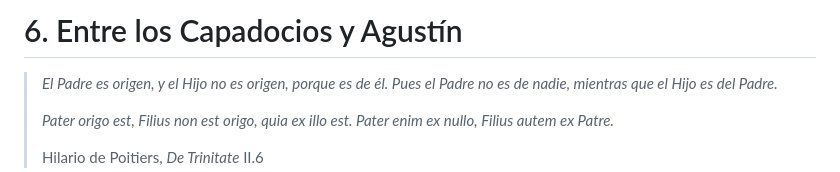
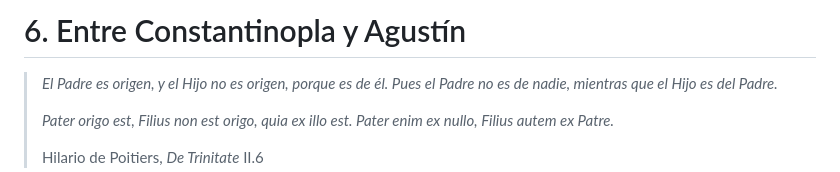
Before and after one commit to hotheos/lasdostrinidades, a Markdown page: 06_entre_capadocios_agustin.md, the part around the change. Rendered like a GitHub page.

Commit message:
Renombrar p.06: 'Entre los Capadocios' → 'Entre Constantinopla y Agustín'

```diff
--- a/06_entre_capadocios_agustin.md
+++ b/06_entre_capadocios_agustin.md
@@ -1,4 +1,4 @@
-# 6. Entre los Capadocios y Agustín
+# 6. Entre Constantinopla y Agustín
 
 > *El Padre es origen, y el Hijo no es origen, porque es de él. Pues el Padre no es de nadie, mientras que el Hijo es del Padre.*
 >
```
